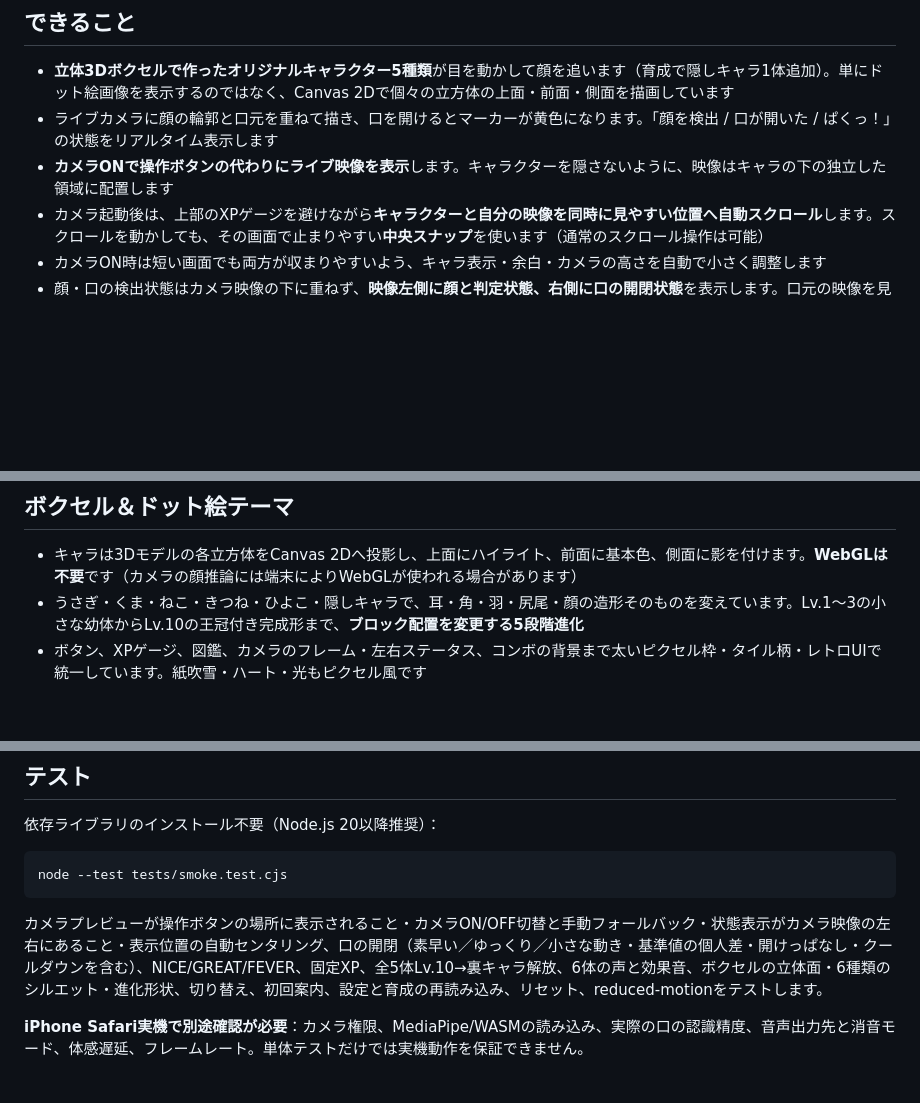
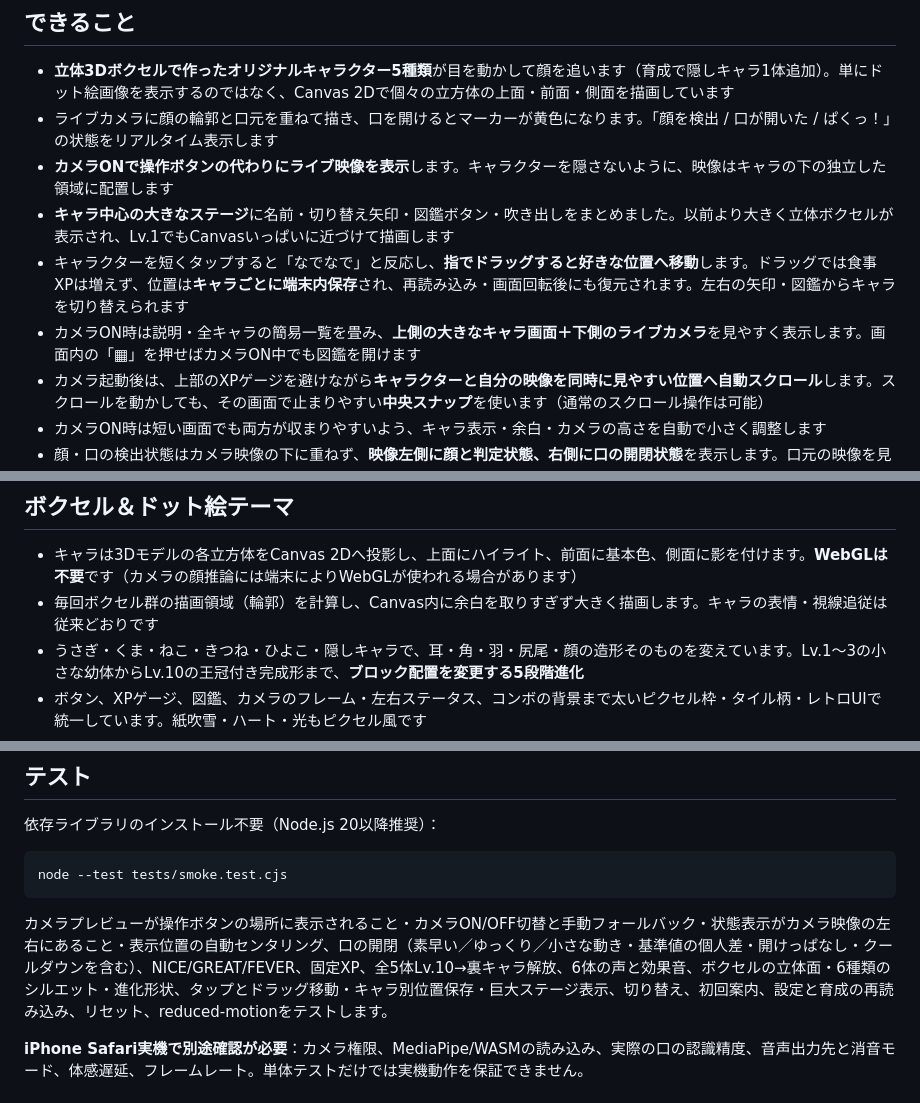
Before and after one commit to fooping-tech/mogutomo, a Markdown page: README.md, 3 parts joined by grey strips. GitHub-like rendering; blank space fills up the shorter version.

Commit message:
Document expanded draggable avatar scene, in-stage name and speech, and saved positions

````diff
--- a/README.md
+++ b/README.md
@@ -7,6 +7,9 @@
 - **立体3Dボクセルで作ったオリジナルキャラクター5種類**が目を動かして顔を追います（育成で隠しキャラ1体追加）。単にドット絵画像を表示するのではなく、Canvas 2Dで個々の立方体の上面・前面・側面を描画しています
 - ライブカメラに顔の輪郭と口元を重ねて描き、口を開けるとマーカーが黄色になります。「顔を検出 / 口が開いた / ぱくっ！」の状態をリアルタイム表示します
 - **カメラONで操作ボタンの代わりにライブ映像を表示**します。キャラクターを隠さないように、映像はキャラの下の独立した領域に配置します
+- **キャラ中心の大きなステージ**に名前・切り替え矢印・図鑑ボタン・吹き出しをまとめました。以前より大きく立体ボクセルが表示され、Lv.1でもCanvasいっぱいに近づけて描画します
+- キャラクターを短くタップすると「なでなで」と反応し、**指でドラッグすると好きな位置へ移動**します。ドラッグでは食事XPは増えず、位置は**キャラごとに端末内保存**され、再読み込み・画面回転後にも復元されます。左右の矢印・図鑑からキャラを切り替えられます
+- カメラON時は説明・全キャラの簡易一覧を畳み、**上側の大きなキャラ画面＋下側のライブカメラ**を見やすく表示します。画面内の「▦」を押せばカメラON中でも図鑑を開けます
 - カメラ起動後は、上部のXPゲージを避けながら**キャラクターと自分の映像を同時に見やすい位置へ自動スクロール**します。スクロールを動かしても、その画面で止まりやすい**中央スナップ**を使います（通常のスクロール操作は可能）
 - カメラON時は短い画面でも両方が収まりやすいよう、キャラ表示・余白・カメラの高さを自動で小さく調整します
 - 顔・口の検出状態はカメラ映像の下に重ねず、**映像左側に顔と判定状態、右側に口の開閉状態**を表示します。口元の映像を見やすく保ちます
@@ -70,6 +73,7 @@
 ## ボクセル＆ドット絵テーマ
 
 - キャラは3Dモデルの各立方体をCanvas 2Dへ投影し、上面にハイライト、前面に基本色、側面に影を付けます。**WebGLは不要**です（カメラの顔推論には端末によりWebGLが使われる場合があります）
+- 毎回ボクセル群の描画領域（輪郭）を計算し、Canvas内に余白を取りすぎず大きく描画します。キャラの表情・視線追従は従来どおりです
 - うさぎ・くま・ねこ・きつね・ひよこ・隠しキャラで、耳・角・羽・尻尾・顔の造形そのものを変えています。Lv.1〜3の小さな幼体からLv.10の王冠付き完成形まで、**ブロック配置を変更する5段階進化**
 - ボタン、XPゲージ、図鑑、カメラのフレーム・左右ステータス、コンボの背景まで太いピクセル枠・タイル柄・レトロUIで統一しています。紙吹雪・ハート・光もピクセル風です
 - 鳴き声・効果音は端末でPCM WAVを生成。パルス波・矩形波・量子化した波形・独自に合成した木／石風の短音を使います。**他社ゲームの録音・音源ファイル・画像は含みません**
@@ -84,7 +88,7 @@
 node --test tests/smoke.test.cjs
 ```
 
-カメラプレビューが操作ボタンの場所に表示されること・カメラON/OFF切替と手動フォールバック・状態表示がカメラ映像の左右にあること・表示位置の自動センタリング、口の開閉（素早い／ゆっくり／小さな動き・基準値の個人差・開けっぱなし・クールダウンを含む）、NICE/GREAT/FEVER、固定XP、全5体Lv.10→裏キャラ解放、6体の声と効果音、ボクセルの立体面・6種類のシルエット・進化形状、切り替え、初回案内、設定と育成の再読み込み、リセット、reduced-motionをテストします。
+カメラプレビューが操作ボタンの場所に表示されること・カメラON/OFF切替と手動フォールバック・状態表示がカメラ映像の左右にあること・表示位置の自動センタリング、口の開閉（素早い／ゆっくり／小さな動き・基準値の個人差・開けっぱなし・クールダウンを含む）、NICE/GREAT/FEVER、固定XP、全5体Lv.10→裏キャラ解放、6体の声と効果音、ボクセルの立体面・6種類のシルエット・進化形状、タップとドラッグ移動・キャラ別位置保存・巨大ステージ表示、切り替え、初回案内、設定と育成の再読み込み、リセット、reduced-motionをテストします。
 
 **iPhone Safari実機で別途確認が必要**：カメラ権限、MediaPipe/WASMの読み込み、実際の口の認識精度、音声出力先と消音モード、体感遅延、フレームレート。単体テストだけでは実機動作を保証できません。
 
````
